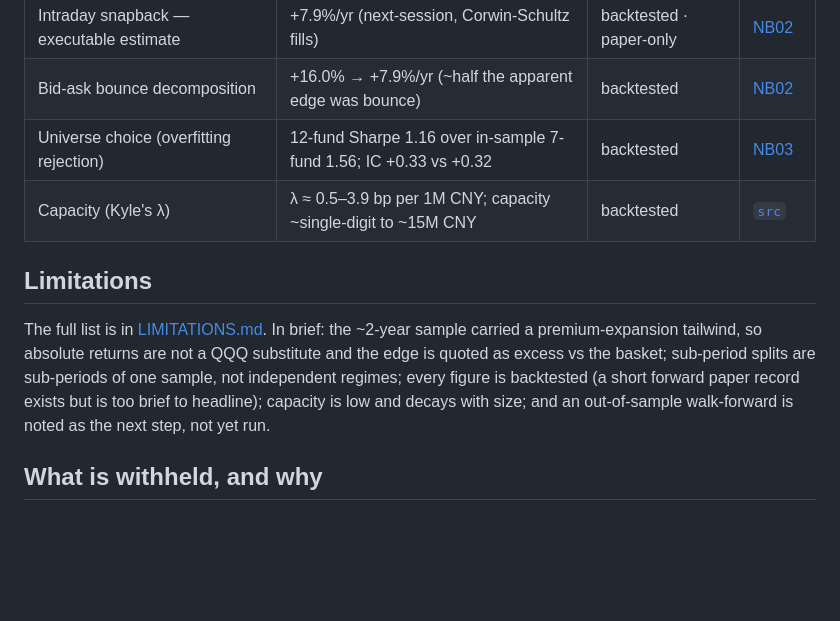
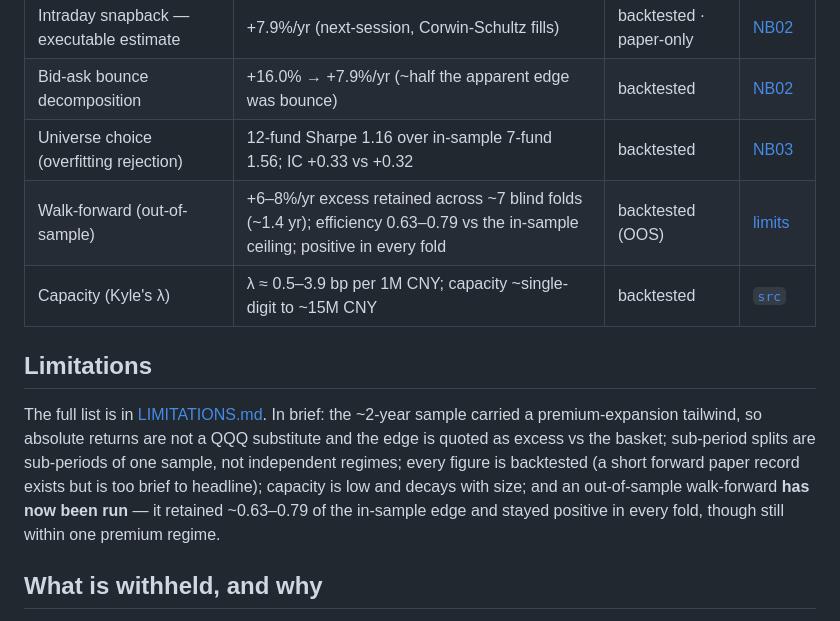
Before and after one commit to Leorich-max/qdii-fair-value-engine, a Markdown page: README.md, the part around the change. Rendered like a GitHub page; blank space fills up the shorter version.

```diff
--- a/README.md
+++ b/README.md
@@ -76,11 +76,12 @@ Excess return versus the 12-fund equal-weight basket (not QQQ), ~2 years. Each f
 | Intraday snapback — executable estimate | +7.9%/yr (next-session, Corwin-Schultz fills) | backtested · paper-only | [NB02](notebooks/02_bounce_decomposition.ipynb) |
 | Bid-ask bounce decomposition | +16.0% → +7.9%/yr (~half the apparent edge was bounce) | backtested | [NB02](notebooks/02_bounce_decomposition.ipynb) |
 | Universe choice (overfitting rejection) | 12-fund Sharpe 1.16 over in-sample 7-fund 1.56; IC +0.33 vs +0.32 | backtested | [NB03](notebooks/03_universe_selection_overfitting.ipynb) |
+| Walk-forward (out-of-sample) | +6–8%/yr excess retained across ~7 blind folds (~1.4 yr); efficiency 0.63–0.79 vs the in-sample ceiling; positive in every fold | backtested (OOS) | [limits](LIMITATIONS.md) |
 | Capacity (Kyle's λ) | λ ≈ 0.5–3.9 bp per 1M CNY; capacity ~single-digit to ~15M CNY | backtested | [`src`](src/qdii_fve/capacity) |
 
 ## Limitations
 
-The full list is in [LIMITATIONS.md](LIMITATIONS.md). In brief: the ~2-year sample carried a premium-expansion tailwind, so absolute returns are not a QQQ substitute and the edge is quoted as excess vs the basket; sub-period splits are sub-periods of one sample, not independent regimes; every figure is backtested (a short forward paper record exists but is too brief to headline); capacity is low and decays with size; and an out-of-sample walk-forward is noted as the next step, not yet run.
+The full list is in [LIMITATIONS.md](LIMITATIONS.md). In brief: the ~2-year sample carried a premium-expansion tailwind, so absolute returns are not a QQQ substitute and the edge is quoted as excess vs the basket; sub-period splits are sub-periods of one sample, not independent regimes; every figure is backtested (a short forward paper record exists but is too brief to headline); capacity is low and decays with size; and an out-of-sample walk-forward **has now been run** — it retained ~0.63–0.79 of the in-sample edge and stayed positive in every fold, though still within one premium regime.
 
 ## What is withheld, and why
 
```
Also changed, not shown: LIMITATIONS.md (+11 -4 lines).
